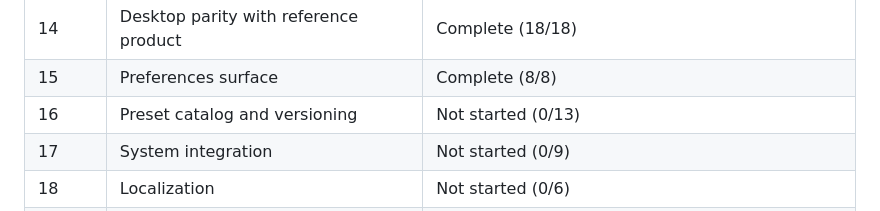
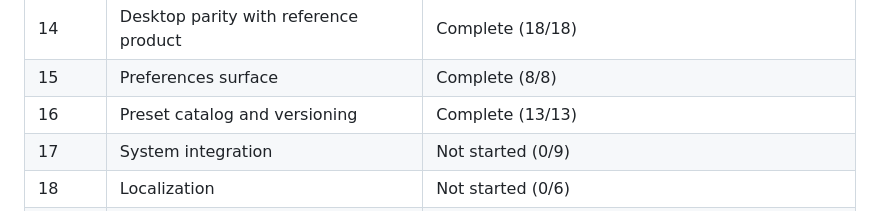
Before and after one commit to edisonmalasan/Vise, a Markdown page: docs/ROADMAP.md, the part around one of its changes. Drawn GitHub-style.

Commit message:
docs(roadmap): record the preset catalog as verified, and how it was checked

```diff
--- a/docs/ROADMAP.md
+++ b/docs/ROADMAP.md
@@ -473,7 +475,7 @@ Required groups: 19
 | 13 | Worker process and JSON IPC | Complete (9/9) |
 | 14 | Desktop parity with reference product | Complete (18/18) |
 | 15 | Preferences surface | Complete (8/8) |
-| 16 | Preset catalog and versioning | Not started (0/13) |
+| 16 | Preset catalog and versioning | Complete (13/13) |
 | 17 | System integration | Not started (0/9) |
 | 18 | Localization | Not started (0/6) |
 | 19 | Media depth | Not started (0/10) |
```
Also changed, not shown: other parts of docs/ROADMAP.md (+16 -14 lines).
